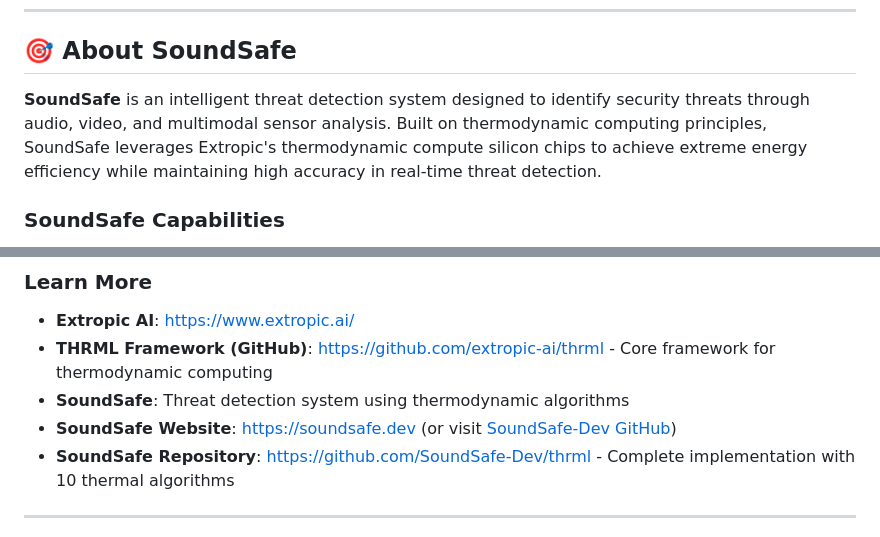
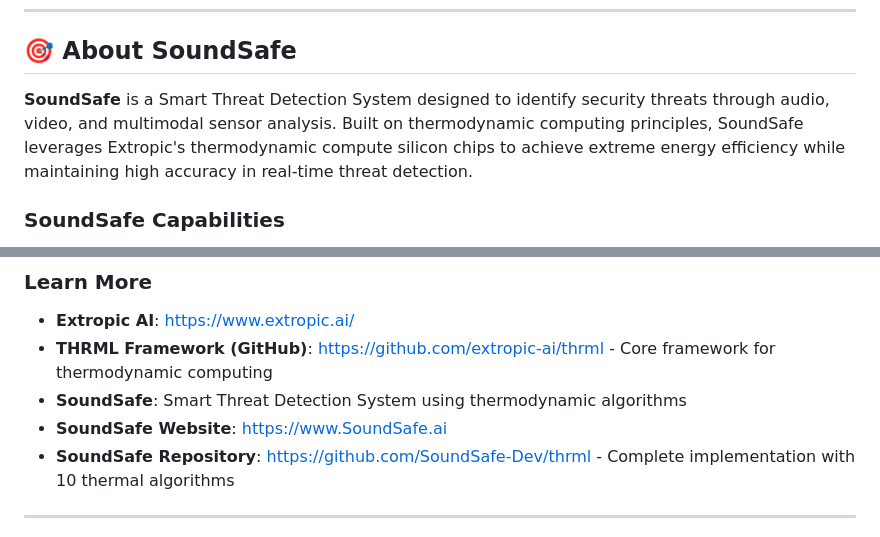
Before and after one commit to bdekraker/THRML-Leaderboard, a Markdown page: README.md, 2 parts joined by grey strips. Drawn GitHub-style.

Commit message:
Update SoundSafe description and website URL

```diff
--- a/README.md
+++ b/README.md
@@ -10,7 +10,7 @@
 
 ## 🎯 About SoundSafe
 
-**SoundSafe** is an intelligent threat detection system designed to identify security threats through audio, video, and multimodal sensor analysis. Built on thermodynamic computing principles, SoundSafe leverages Extropic's thermodynamic compute silicon chips to achieve extreme energy efficiency while maintaining high accuracy in real-time threat detection.
+**SoundSafe** is a Smart Threat Detection System designed to identify security threats through audio, video, and multimodal sensor analysis. Built on thermodynamic computing principles, SoundSafe leverages Extropic's thermodynamic compute silicon chips to achieve extreme energy efficiency while maintaining high accuracy in real-time threat detection.
 
 ### SoundSafe Capabilities
 
@@ -461,8 +461,8 @@ python -m http.server --directory site 8000
 
 - **Extropic AI**: https://www.extropic.ai/
 - **THRML Framework (GitHub)**: https://github.com/extropic-ai/thrml - Core framework for thermodynamic computing
-- **SoundSafe**: Threat detection system using thermodynamic algorithms
-- **SoundSafe Website**: https://soundsafe.dev (or visit [SoundSafe-Dev GitHub](https://github.com/SoundSafe-Dev))
+- **SoundSafe**: Smart Threat Detection System using thermodynamic algorithms
+- **SoundSafe Website**: https://www.SoundSafe.ai
 - **SoundSafe Repository**: https://github.com/SoundSafe-Dev/thrml - Complete implementation with 10 thermal algorithms
 
 ---
```
